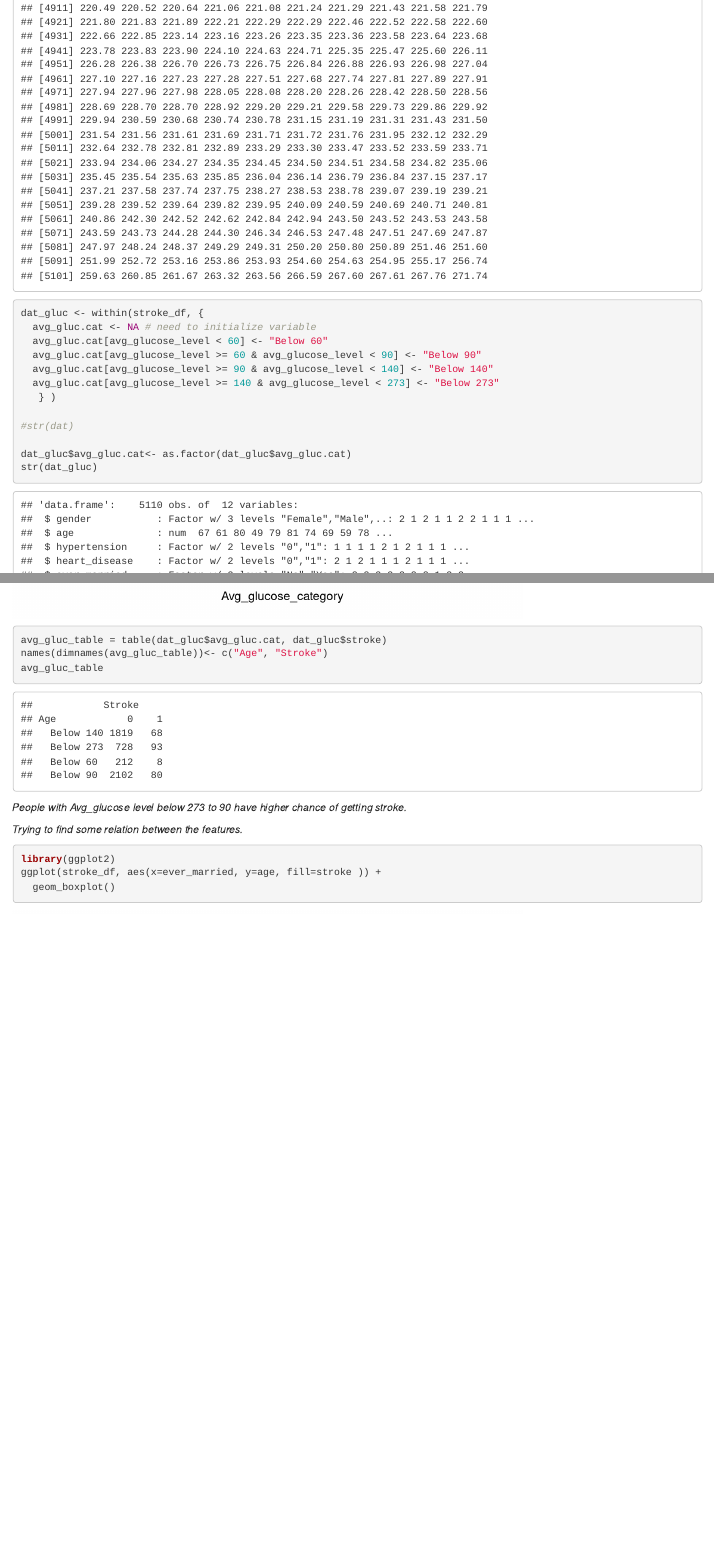
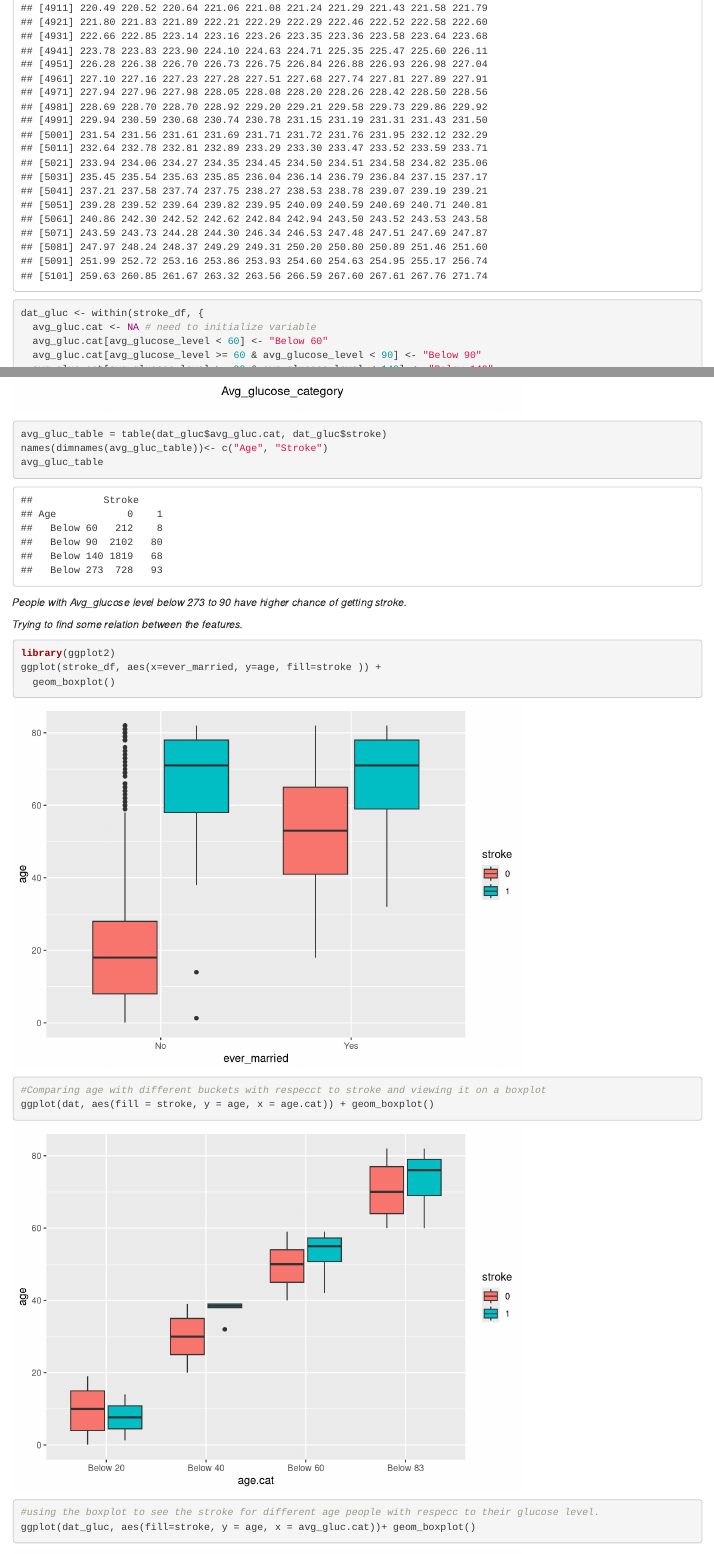
Before and after one commit to sowmyamaddali/DATS6101_Project_Team_Sage, an R Markdown document (Midterm_SAGE.Rmd): the page in a window 1100 px wide, from 10200 px down, and a second part further down, joined at a grey line. Rendered offline with R 4.5, knitr and Pandoc, with nearby package versions.

Commit message:
Update Midterm_SAGE.Rmd

````diff
--- a/Midterm_SAGE.Rmd
+++ b/Midterm_SAGE.Rmd
@@ -233,8 +233,7 @@ dat_gluc <- within(stroke_df, {
 
 #str(dat)
 
-dat_gluc$avg_gluc.cat<- as.factor(dat_gluc$avg_gluc.cat)
-str(dat_gluc)
+dat_gluc$avg_gluc.cat <- factor(dat_gluc$avg_gluc.cat, levels= c("Below 60", "Below 90", "Below 140", "Below 273"))
 ```
 ```{r}
 Avg_glucose_category=table(dat_gluc$stroke,dat_gluc$avg_gluc.cat)
@@ -261,3 +260,12 @@ library(ggplot2)
 ggplot(stroke_df, aes(x=ever_married, y=age, fill=stroke )) +
   geom_boxplot()
 ```
+``` {r}
+
+#Comparing age with different buckets with respecct to stroke and viewing it on a boxplot
+ggplot(dat, aes(fill = stroke, y = age, x = age.cat)) + geom_boxplot()
+
+#using the boxplot to see the stroke for different age people with respecc to their glucose level.
+ggplot(dat_gluc, aes(fill=stroke, y = age, x = avg_gluc.cat))+ geom_boxplot()
+
+```
````
